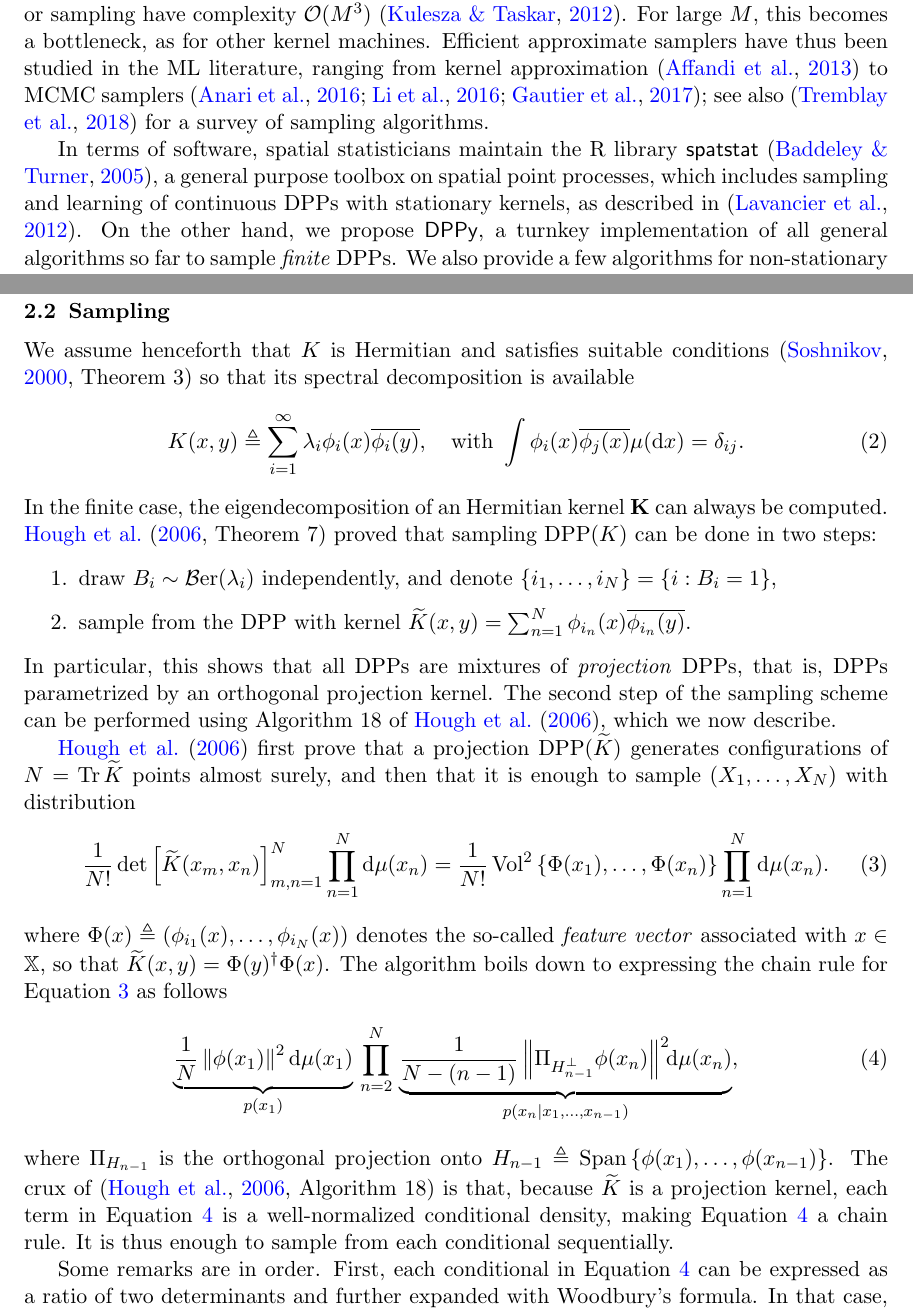
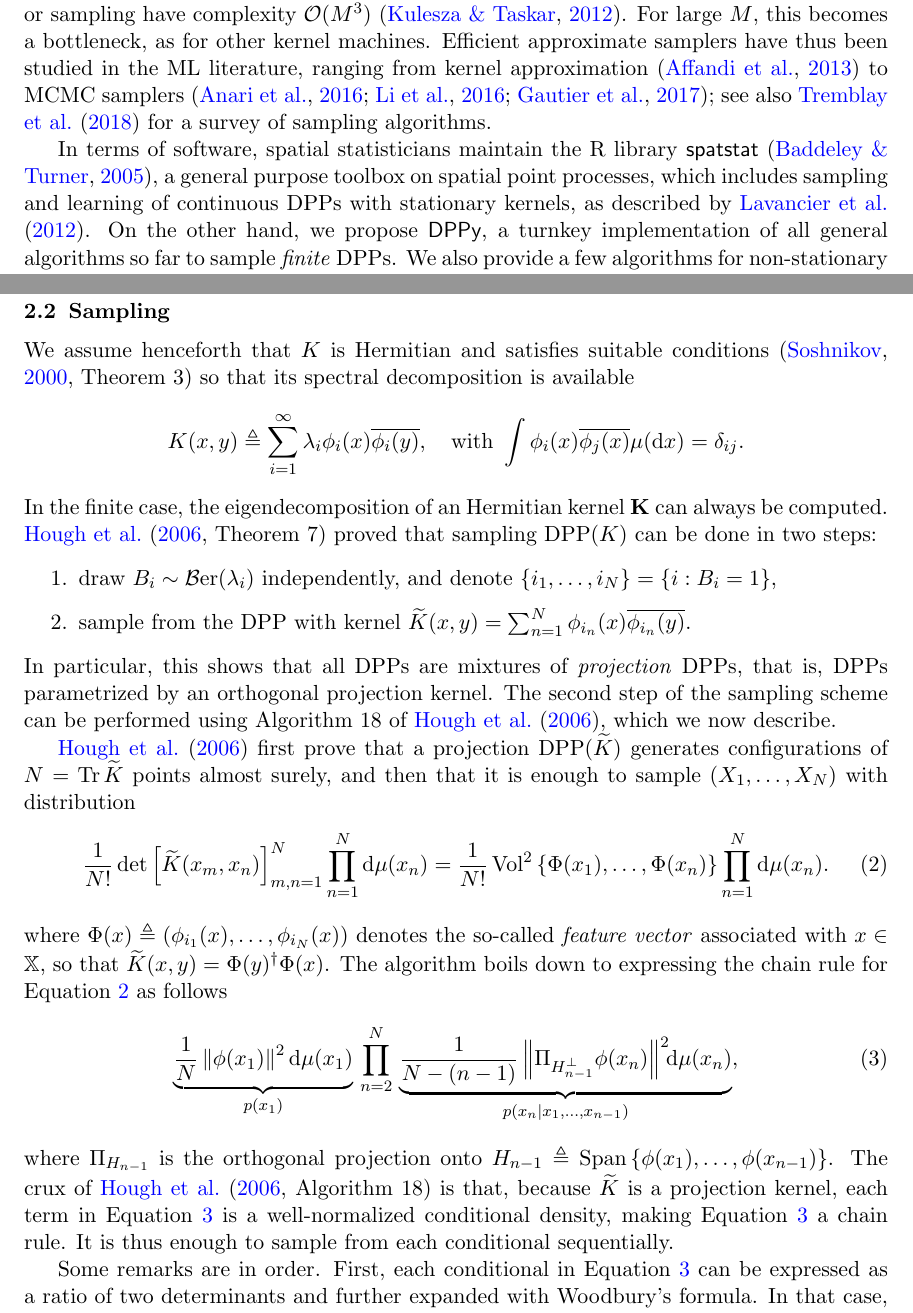
Before and after one commit to guilgautier/DPPy_paper, a LaTeX paper (tex/dppy_paper.tex): two parts of pages 1 and 3 of 7, joined at a grey line, cut so that both start at the same text. Compiled offline with pdfLaTeX.

Commit message:
Fix biblio links, citation formating citep or t and line breaks

```diff
--- a/tex/dppy_paper.tex
+++ b/tex/dppy_paper.tex
@@ -14,7 +14,7 @@
 
 % Heading arguments are {volume}{year}{pages}{date submitted}{date published}{paper id}{author-full-names}
 
-\jmlrheading{xx}{2018}{xx-xx}{8/18}{xx/xx}{gabava18}{Guillaume Gautier, R\'emi Bardenet, and Michal Valko}
+\jmlrheading{xx}{2018}{xx-xx}{9/18}{xx/xx}{gabava18}{Guillaume Gautier, R\'emi Bardenet, and Michal Valko}
 
 % Short headings should be running head and authors last names
 
@@ -51,15 +52,20 @@
   Determinantal point processes (DPPs) are distributions over configurations of points that encode diversity through a kernel function $K$.
   There were introduced by \citet{Mac75} as models for beams of fermions, and they have since found applications in fields as diverse as probability \citep{Sos00, Kon05, HKPV06}, statistical physics \citep{PaBe11}, Monte Carlo methods \citep{BaHa16}, spatial statistics \citep{LaMoRu15}, and machine learning \citep{KuTa12}.
 
-  In ML, DPPs mainly serve to model diverse sets of items, as in recommendation tasks \citep{KaDeKo16, GaPaKo16} or text summarization \citep{DuBa18}. Consequently, MLers mostly use finite DPPs, which are distributions over subsets of a finite so-called \emph{ground set} of cardinality $M$.
+  In ML, DPPs mainly serve to model diverse sets of items, as in recommendation tasks \citep{KaDeKo16, GaPaKo16} or text summarization \citep{DuBa18}.
+  Consequently, MLers mostly use finite DPPs, which are distributions over subsets of a finite so-called \emph{ground set} of cardinality $M$.
   In that case, the kernel function becomes a kernel matrix $\bfK$ of size $M\times M$.
   Routine inference tasks such as normalization, marginalization, or sampling have complexity $\calO(M^3)$ \citep{KuTa12}.
-  For large $M$, this becomes a bottleneck, as for other kernel machines. Efficient approximate samplers have thus been studied in the ML literature, ranging from kernel approximation \citep{AKFT13} to MCMC samplers \citep{AnGhRe16, LiJeSr16c, GaBaVa17}; see also \citep{TrBaAm18} for a survey of sampling algorithms.
+  For large $M$, this becomes a bottleneck, as for other kernel machines.
+  Efficient approximate samplers have thus been studied in the ML literature, ranging from kernel approximation \citep{AKFT13} to MCMC samplers \citep{AnGhRe16, LiJeSr16c, GaBaVa17}; see also \citet{TrBaAm18} for a survey of sampling algorithms.
 
-  In terms of software, spatial statisticians maintain the R library \textsf{spatstat}\ \citep{BaTu05}, a general purpose toolbox on spatial point processes, which includes sampling and learning of continuous DPPs with stationary kernels, as described in \citep{LaMoRu15}. On the other hand, we propose \DPPy, a turnkey implementation of all general algorithms so far to sample \emph{finite} DPPs. We also provide a few algorithms for non-stationary continuous DPPs that are related to random projections and random covariance matrices, which may raise the interest of MLers.
+  In terms of software, spatial statisticians maintain the R library \textsf{spatstat}\ \citep{BaTu05}, a general purpose toolbox on spatial point processes, which includes sampling and learning of continuous DPPs with stationary kernels, as described by \citet{LaMoRu15}.
+  On the other hand, we propose \DPPy, a turnkey implementation of all general algorithms so far to sample \emph{finite} DPPs.
+  We also provide a few algorithms for non-stationary continuous DPPs that are related to random projections and random covariance matrices, which may raise the interest of MLers.
 
-  \DPPy\ is hosted on GitHub\footnoteref{fn:github}, and we use \setcounter{footnote}{5}Travis\footnote{\url{https://travis-ci.com/guilgautier/DPPy}} for continuous integration. %, both to run tests and certify that \DPPy\ can be used with Linux and MacOS.
-  Moreover, \DPPy\ is supported by an extensive documentation\footnoteref{fn:docs}, which provides the essential mathematical background and illustrates some key properties of DPPs through \DPPy\ objects and their methods. \DPPy\ thus also serves as a tutorial.
+  \DPPy\ is hosted on GitHub\footnoteref{fn:github}, and we use \setcounter{footnote}{5}Travis\footnote{\url{https://travis-ci.com/guilgautier/DPPy}} for continuous integration.%, both to run tests and certify that \DPPy\ can be used with Linux and MacOS.
+  Moreover, \DPPy\ is supported by an extensive documentation\footnoteref{fn:docs}, which provides the essential mathematical background and illustrates some key properties of DPPs through \DPPy\ objects and their methods.
+  \DPPy\ thus also serves as a tutorial.
 
 % section introduction (end)
 
@@ -131,13 +139,14 @@
   \label{sub:sampling}
 
       We assume henceforth that $K$ is Hermitian and satisfies suitable conditions \cite[Theorem 3]{Sos00} so that its spectral decomposition is available
-      \begin{equation}
+      \begin{equation*}
       \label{eq:eigdec_kernel}
         K(x,y)\triangleq\suml_{i=1}^{\infty} \lambda_i \phi_i(x) \overline{\phi_i(y)},
         \quad \text{with }
         \int \phi_i(x) \overline{\phi_j(x)} \mu(\diff x) = \delta_{ij}.
-      \end{equation}
-      In the finite case, the eigendecomposition of an Hermitian kernel $\bfK$ can always be computed. \noindent\citet[Theorem 7]{HKPV06} proved that sampling $\DPP(K)$ can be done in two steps:
+      \end{equation*}
+      In the finite case, the eigendecomposition of an Hermitian kernel $\bfK$ can always be computed.
+      \citet[Theorem 7]{HKPV06} proved that sampling $\DPP(K)$ can be done in two steps:
       \begin{enumerate}
         \item draw $B_i\sim\Ber(\lambda_i)$ independently, and denote $\lrcb{i_1,\dots,i_{N}} = \lrcb{i:B_i=1}$,
         \item sample from the DPP with kernel $\tilde{K}(x,y) = \sum_{n=1}^{N}\phi_{i_n}(x) \overline{\phi_{i_n}(y)}$.
@@ -150,13 +159,14 @@
       \label{eq:joint_distribution1}
       \frac{1}{N!} \det \lrb{\tilde K(x_m,x_n)}_{m,n=1}^N \prod_{n=1}^N\diff \mu(x_n) = \frac{1}{N!} \Vol^2\lrcb{\Phi(x_1),\dots,\Phi(x_n)} \prod_{n=1}^N \diff\mu(x_n).
       \end{equation}
-      where $\Phi(x) \triangleq \lrp{\phi_{i_1}(x),\dots,\phi_{i_N}(x)}$ denotes the so-called \emph{feature vector} associated with $x\in\bbX$, so that $\tilde{K}(x,y) = \Phi(y)^{\dagger} \Phi(x)$. The algorithm boils down to expressing the chain rule for \Eqref{eq:joint_distribution1} as follows
+      where $\Phi(x) \triangleq \lrp{\phi_{i_1}(x),\dots,\phi_{i_N}(x)}$ denotes the so-called \emph{feature vector} associated with $x\in\bbX$, so that $\tilde{K}(x,y) = \Phi(y)^{\dagger} \Phi(x)$.
+      The algorithm boils down to expressing the chain rule for \Eqref{eq:joint_distribution1} as follows
       \begin{equation}
       \label{eq:joint_distribution2}
        \underbrace{\frac{1}{N} \lrnorm{\phi(x_1)}^2\diff\mu(x_1)}_{p(x_1)} \,\prod_{n=2}^{N}\, \underbrace{\frac{1}{N-(n-1)} \lrnorm{ \Pi_{H_{n-1}^{\perp}} \phi(x_n)}^2\!\! \diff\mu(x_n)}_{p(x_n\vert x_1,\dots,x_{n-1})},
       \end{equation}
 	    where $\Pi_{H_{n-1}}$ is the orthogonal projection onto $H_{n-1} \triangleq \Span\lrcb{\phi(x_1), \dots, \phi(x_{n-1}) }$.
-      The crux of \cite[Algorithm 18]{HKPV06} is that, because $\tilde K$ is a projection kernel, each term in \Eqref{eq:joint_distribution2} is a well-normalized conditional density, making \Eqref{eq:joint_distribution2} a chain rule.
+      The crux of \citet[Algorithm 18]{HKPV06} is that, because $\tilde K$ is a projection kernel, each term in \Eqref{eq:joint_distribution2} is a well-normalized conditional density, making \Eqref{eq:joint_distribution2} a chain rule.
       It is thus enough to sample from each conditional sequentially.
       % \begin{equation}
       % \label{eq:conditionals_densities}
```
Also changed, not shown: tex/biblio_new.bib (+3 -9 lines), tex/dppy_paper.tex (30 more changed lines).
